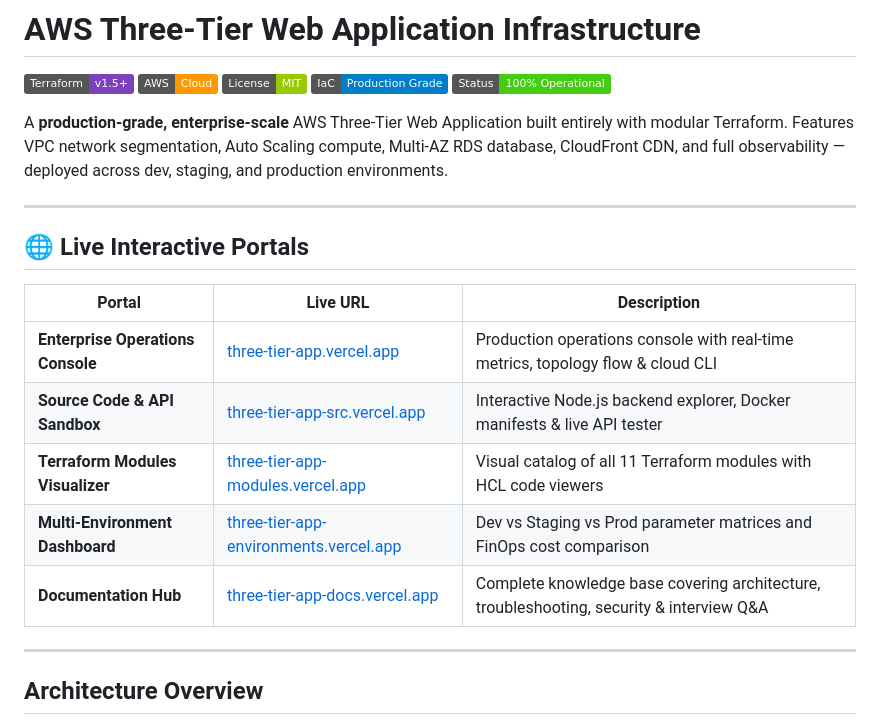
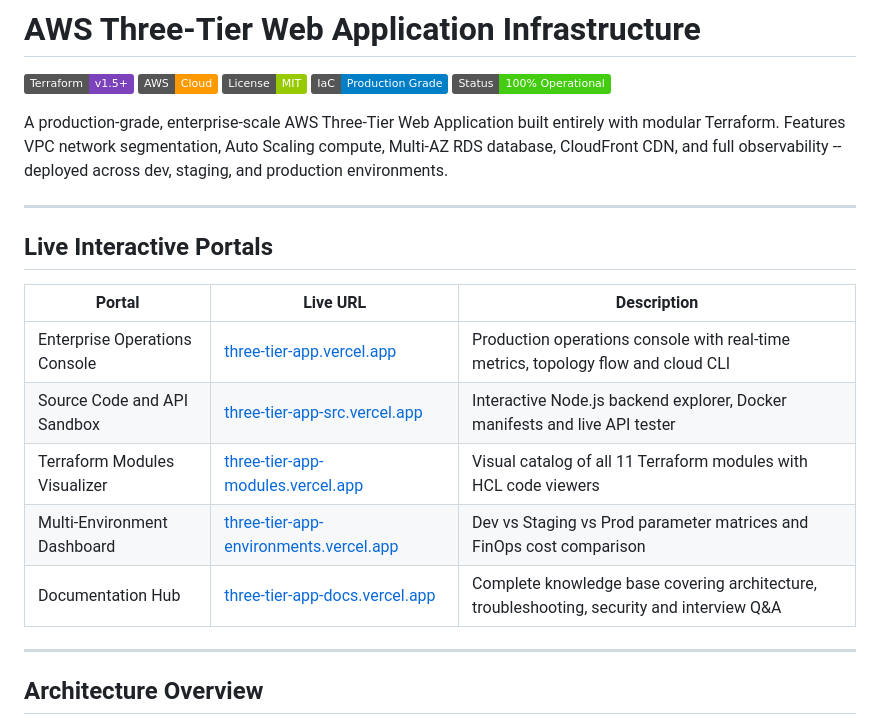
Before and after one commit to yashbaviskar15/3-tier-app, a Markdown page: README.md, the part around one of its changes. GitHub-like rendering; badges without logos.

```diff
--- a/README.md
+++ b/README.md
@@ -6,19 +6,19 @@
 ![IaC](https://img.shields.io/badge/IaC-Production_Grade-blue)
 ![Status](https://img.shields.io/badge/Status-100%25_Operational-success)
 
-A **production-grade, enterprise-scale** AWS Three-Tier Web Application built entirely with modular Terraform. Features VPC network segmentation, Auto Scaling compute, Multi-AZ RDS database, CloudFront CDN, and full observability — deployed across dev, staging, and production environments.
+A production-grade, enterprise-scale AWS Three-Tier Web Application built entirely with modular Terraform. Features VPC network segmentation, Auto Scaling compute, Multi-AZ RDS database, CloudFront CDN, and full observability -- deployed across dev, staging, and production environments.
 
 ---
 
-## 🌐 Live Interactive Portals
+## Live Interactive Portals
 
 | Portal | Live URL | Description |
 |---|---|---|
-| **Enterprise Operations Console** | [three-tier-app.vercel.app](https://three-tier-app.vercel.app/) | Production operations console with real-time metrics, topology flow & cloud CLI |
-| **Source Code & API Sandbox** | [three-tier-app-src.vercel.app](https://three-tier-app-src.vercel.app/) | Interactive Node.js backend explorer, Docker manifests & live API tester |
-| **Terraform Modules Visualizer** | [three-tier-app-modules.vercel.app](https://three-tier-app-modules.vercel.app/) | Visual catalog of all 11 Terraform modules with HCL code viewers |
-| **Multi-Environment Dashboard** | [three-tier-app-environments.vercel.app](https://three-tier-app-environments.vercel.app/) | Dev vs Staging vs Prod parameter matrices and FinOps cost comparison |
-| **Documentation Hub** | [three-tier-app-docs.vercel.app](https://three-tier-app-docs.vercel.app/) | Complete knowledge base covering architecture, troubleshooting, security & interview Q&A |
+| Enterprise Operations Console | [three-tier-app.vercel.app](https://three-tier-app.vercel.app/) | Production operations console with real-time metrics, topology flow and cloud CLI |
+| Source Code and API Sandbox | [three-tier-app-src.vercel.app](https://three-tier-app-src.vercel.app/) | Interactive Node.js backend explorer, Docker manifests and live API tester |
+| Terraform Modules Visualizer | [three-tier-app-modules.vercel.app](https://three-tier-app-modules.vercel.app/) | Visual catalog of all 11 Terraform modules with HCL code viewers |
+| Multi-Environment Dashboard | [three-tier-app-environments.vercel.app](https://three-tier-app-environments.vercel.app/) | Dev vs Staging vs Prod parameter matrices and FinOps cost comparison |
+| Documentation Hub | [three-tier-app-docs.vercel.app](https://three-tier-app-docs.vercel.app/) | Complete knowledge base covering architecture, troubleshooting, security and interview Q&A |
 
 ---
 
```
Also changed, not shown: other parts of README.md (+178 -75 lines).
